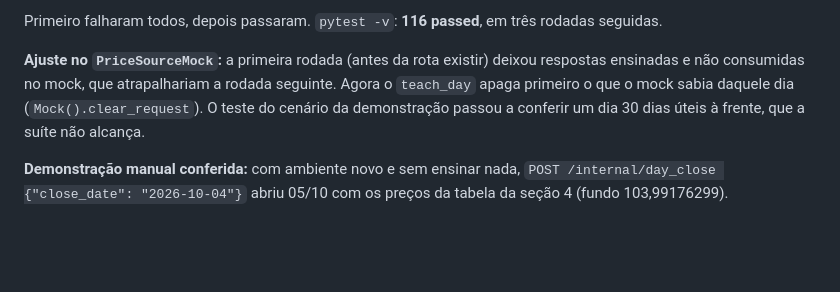
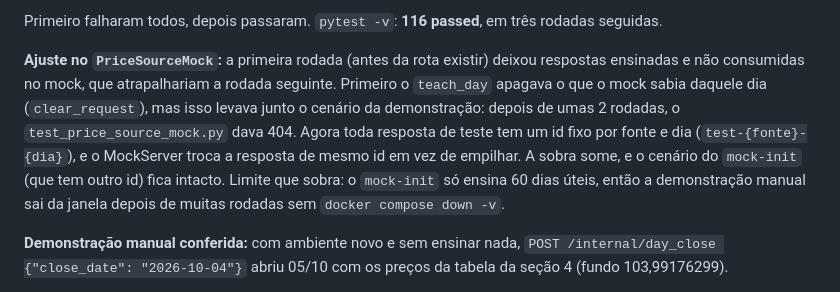
Before and after one commit to heluylucas/bootcamp-qi-tech-presidas-, a Markdown page: docs/precificacao-e-fechamento-do-dia.md, the part around the change. Rendered like a GitHub page; blank space fills up the shorter version.

```diff
--- a/docs/precificacao-e-fechamento-do-dia.md
+++ b/docs/precificacao-e-fechamento-do-dia.md
@@ -491,9 +491,14 @@ três rodadas seguidas.
 
 **Ajuste no `PriceSourceMock`:** a primeira rodada (antes da rota existir)
 deixou respostas ensinadas e não consumidas no mock, que atrapalhariam a
-rodada seguinte. Agora o `teach_day` apaga primeiro o que o mock sabia
-daquele dia (`Mock().clear_request`). O teste do cenário da demonstração
-passou a conferir um dia 30 dias úteis à frente, que a suíte não alcança.
+rodada seguinte. Primeiro o `teach_day` apagava o que o mock sabia daquele
+dia (`clear_request`), mas isso levava junto o cenário da demonstração: depois
+de umas 2 rodadas, o `test_price_source_mock.py` dava 404. Agora toda resposta
+de teste tem um id fixo por fonte e dia (`test-{fonte}-{dia}`), e o MockServer
+troca a resposta de mesmo id em vez de empilhar. A sobra some, e o cenário do
+`mock-init` (que tem outro id) fica intacto. Limite que sobra: o `mock-init`
+só ensina 60 dias úteis, então a demonstração manual sai da janela depois de
+muitas rodadas sem `docker compose down -v`.
 
 **Demonstração manual conferida:** com ambiente novo e sem ensinar nada,
 `POST /internal/day_close {"close_date": "2026-10-04"}` abriu 05/10 com os
```
Also changed, not shown: README.md (+5 -4 lines).
